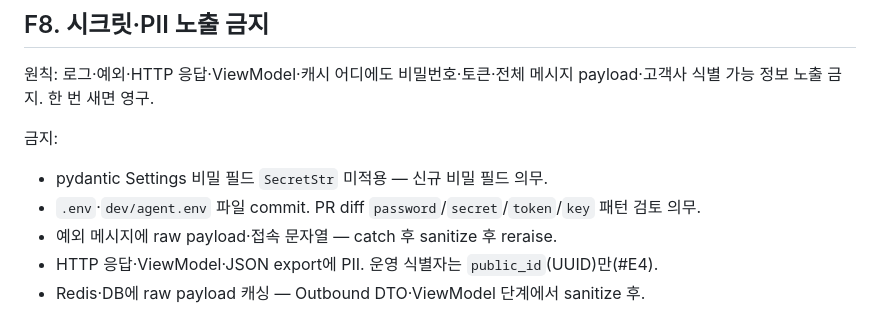
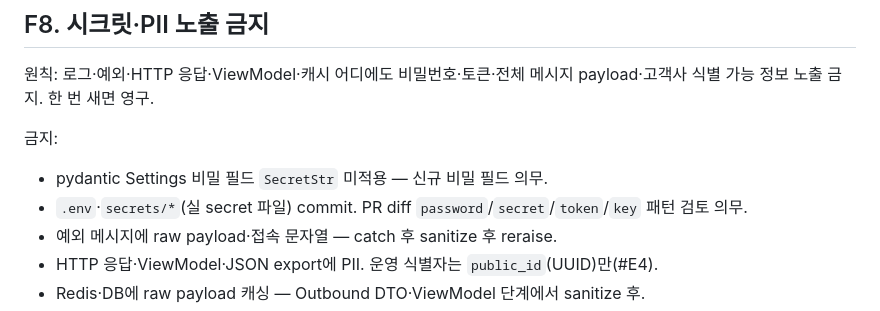
Before and after one commit to z-converter-assessment/assessment-engine, a Markdown page: .claude/CLAUDE.md, the part around the change. Rendered like a GitHub page.

Commit message:
docs: F8 secret commit 금지 예시의 폐기 경로(dev/agent.env) 현황화
dev/ 디렉토리 제거(ADR 0045)로 dev/agent.env 는 더 이상 없는 경로 —
F8 안티패턴 예시를 .env·secrets/* 로 정정.

```diff
--- a/.claude/CLAUDE.md
+++ b/.claude/CLAUDE.md
@@ -343,7 +343,7 @@ Request/Correlation ID 분산 trace 도입 트리거·정석 패턴: `docs/opera
 
 금지:
 - pydantic Settings 비밀 필드 `SecretStr` 미적용 — 신규 비밀 필드 의무.
-- `.env`·`dev/agent.env` 파일 commit. PR diff `password`/`secret`/`token`/`key` 패턴 검토 의무.
+- `.env`·`secrets/*`(실 secret 파일) commit. PR diff `password`/`secret`/`token`/`key` 패턴 검토 의무.
 - 예외 메시지에 raw payload·접속 문자열 — catch 후 sanitize 후 reraise.
 - HTTP 응답·ViewModel·JSON export에 PII. 운영 식별자는 `public_id`(UUID)만(#E4).
 - Redis·DB에 raw payload 캐싱 — Outbound DTO·ViewModel 단계에서 sanitize 후.
```
